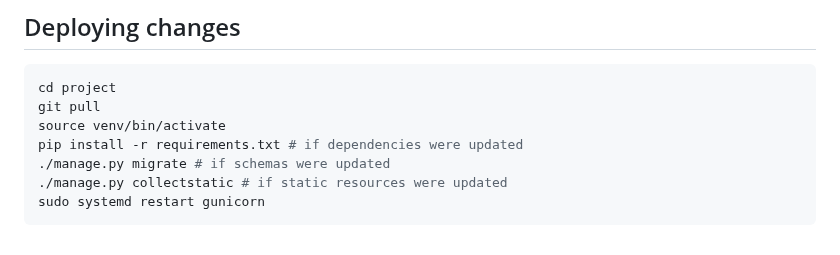
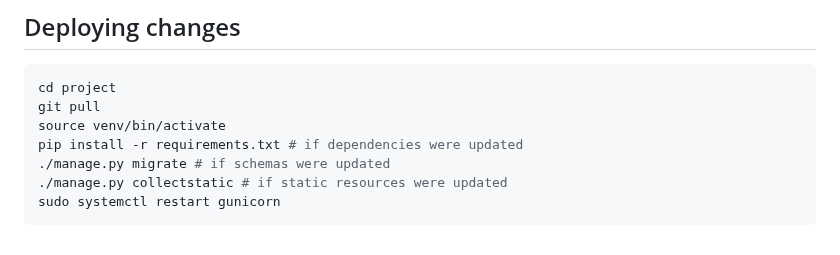
Before and after one commit to jgwillard/willdorff_us, a Markdown page: NOTES.md, the part around the change. GitHub-like rendering.

Commit message:
fix error in deploymetn documentation

````diff
--- a/NOTES.md
+++ b/NOTES.md
@@ -102,5 +102,5 @@ source venv/bin/activate
 pip install -r requirements.txt # if dependencies were updated
 ./manage.py migrate # if schemas were updated
 ./manage.py collectstatic # if static resources were updated
-sudo systemd restart gunicorn
+sudo systemctl restart gunicorn
 ```
````
